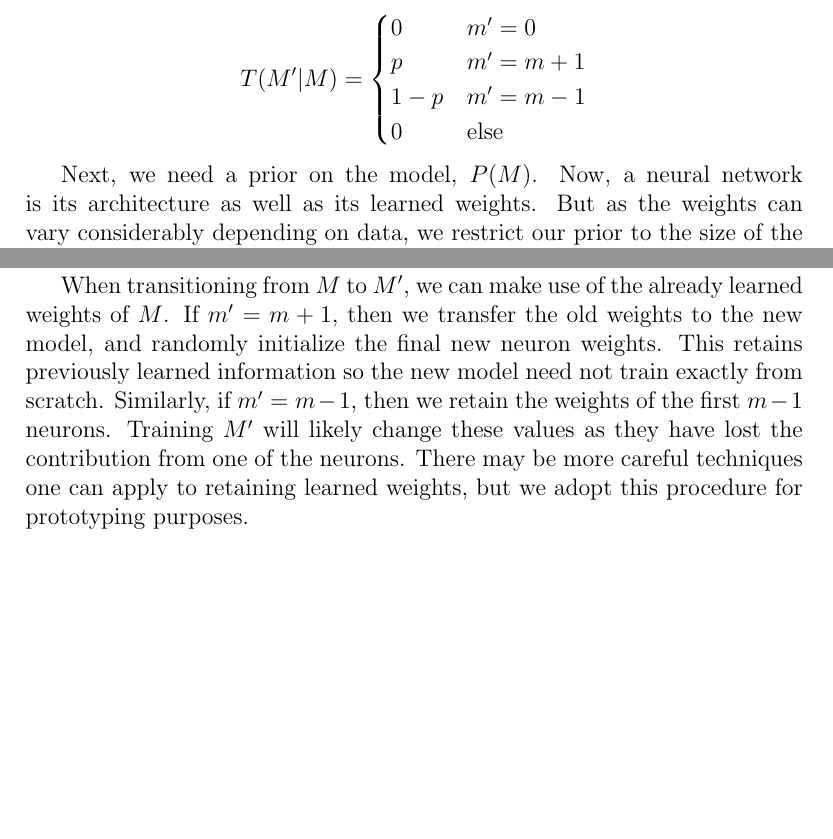
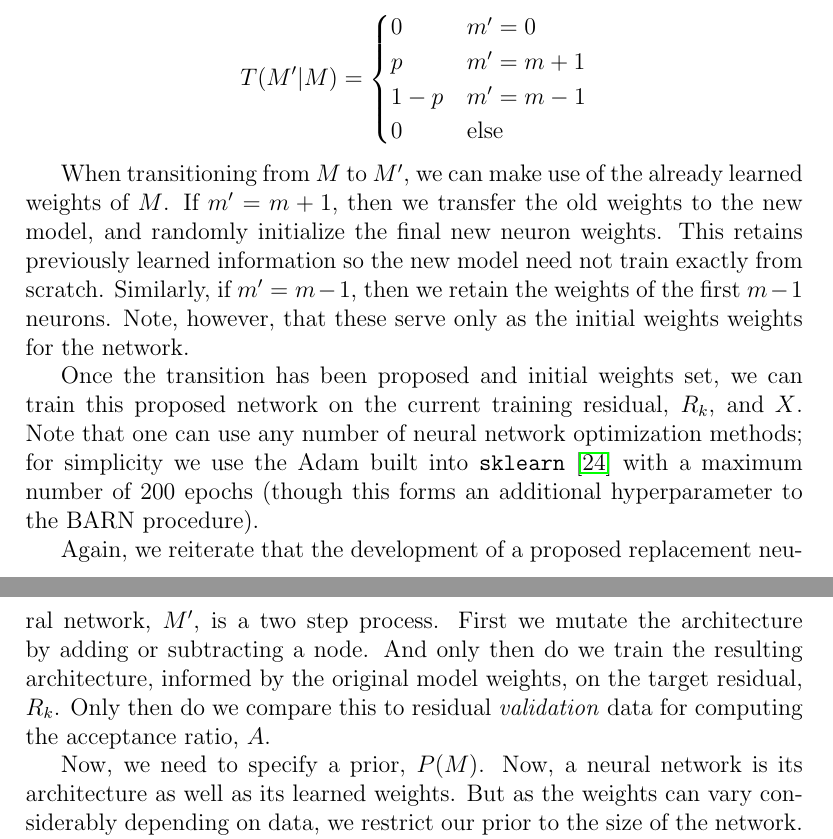
Before and after one commit to dvbuntu/barm, a LaTeX paper (vanboxel_comps.tex): two parts of pages 9 and 10 of 24, joined at a grey line, cut so that both start at the same text, the shorter picture padded with empty space. Compiled offline with pdfLaTeX.

Commit message:
Some additional info on posterior

```diff
--- a/vanboxel_comps.tex
+++ b/vanboxel_comps.tex
@@ -139,7 +156,14 @@ T(M'|M) = \begin{cases}
 \end{cases}
 $$
 
-Next, we need a prior on the model, $P(M)$.  Now, a neural network is its architecture as well as its learned weights.  But as the weights can vary considerably depending on data, we restrict our prior to the size of the network.  While different domains may propose different priors, we again want to encourage relatively small models.  To that end, we encode a model's prior with a Poisson distribution on the count of neurons in its hidden layer.  This will have some mean value; we choose $\lambda=10$ after empirically testing a few options.  So model, $M$, with $m$ neurons has prior probability:
+When transitioning from $M$ to $M'$, we can make use of the already learned weights of $M$.  If $m' = m+1$, then we transfer the old weights to the new model, and randomly initialize the final new neuron weights.  This retains previously learned information so the new model need not train exactly from scratch.  Similarly, if $m' = m-1$, then we retain the weights of the first $m-1$ neurons.  Note, however, that these serve only as the initial weights weights for the network.
+
+% some addition info on mutate + train, maybe move this earlier
+Once the transition has been proposed and initial weights set, we can train this proposed network on the current training residual, $R_k$, and $X$.  Note that one can use any number of neural network optimization methods; for simplicity we use the Adam built into \texttt{sklearn} \cite{kingma2014adam} with a maximum number of 200 epochs (though this forms an additional hyperparameter to the BARN procedure).
+
+Again, we reiterate that the development of a proposed replacement neural network, $M'$, is a two step process.  First we mutate the architecture by adding or subtracting a node.  And only then do we train the resulting architecture, informed by the original model weights, on the target residual, $R_k$.  Only then do we compare this to residual \emph{validation} data for computing the acceptance ratio, $A$.
+
+Now, we need to specify a prior, $P(M)$.  Now, a neural network is its architecture as well as its learned weights.  But as the weights can vary considerably depending on data, we restrict our prior to the size of the network.  While different domains may propose different priors, we again want to encourage relatively small models.  To that end, we encode a model's prior with a Poisson distribution on the count of neurons in its hidden layer.  This will have some mean value; we choose $\lambda=10$ after empirically testing a few options.  So model, $M$, with $m$ neurons has prior probability:
 
 $$
 P(M) = \frac{\lambda^m e^{-\lambda}}{m!}
@@ -152,8 +176,6 @@ P(R_k|X,M_k) \approx \prod_{i \in \text{valid}} \frac{e^{-\frac{1}{2}\left(\frac
 $$
 
 By computing this on the residuals and following the Gibbs Sampling procedure to iterate through the models in the ensemble, we are effectively approximating $P(Y|X,M_1,M_2,\cdots)$ as in \cite{chipman2010bart} (i.e. the entire distribution given all the models, not just the particular model).  After some burn-in period, the distribution of models reflects the posterior given the available architectures and the data.
-
-When transitioning from $M$ to $M'$, we can make use of the already learned weights of $M$.  If $m' = m+1$, then we transfer the old weights to the new model, and randomly initialize the final new neuron weights.  This retains previously learned information so the new model need not train exactly from scratch.  Similarly, if $m' = m-1$, then we retain the weights of the first $m-1$ neurons.  Training $M'$ will likely change these values as they have lost the contribution from one of the neurons.  There may be more careful techniques one can apply to retaining learned weights, but we adopt this procedure for prototyping purposes.
 
 \section{Evaluation}\label{sec:eval}
 
```
Also changed, not shown: vanboxel_comps.tex (19 more changed lines).
